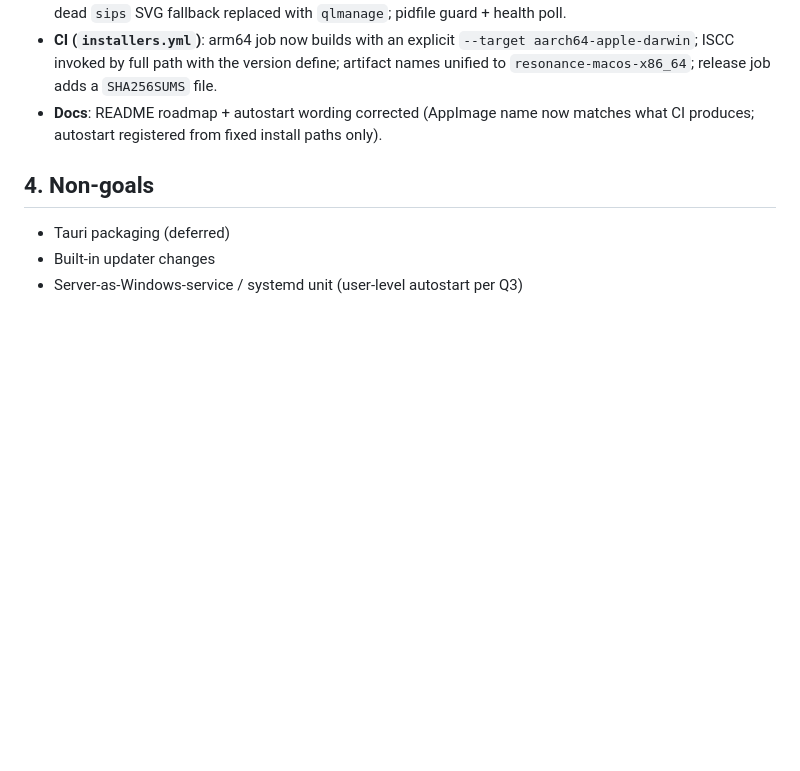
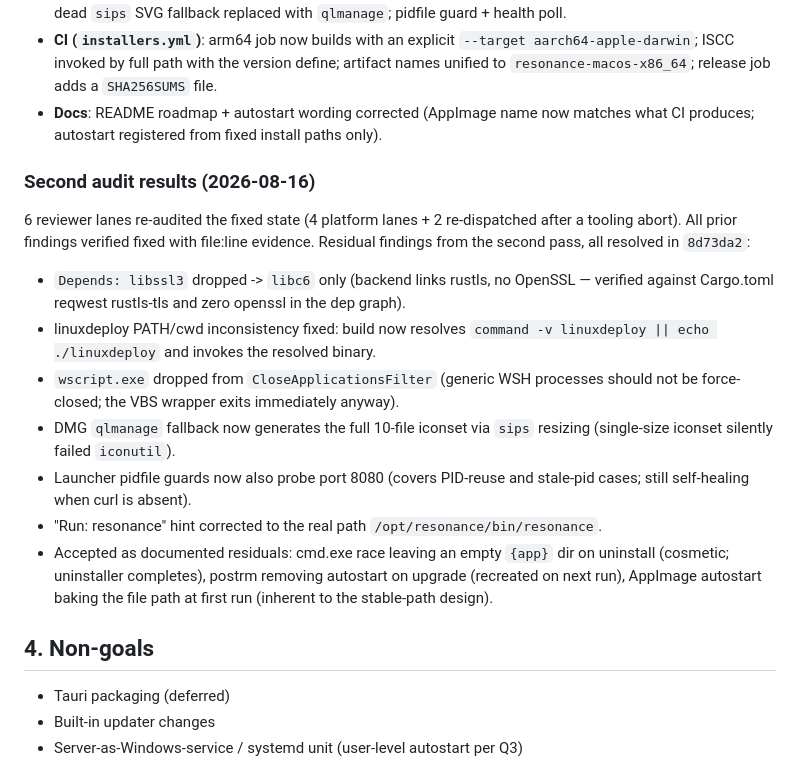
Before and after one commit to pandejesal/resonance, a Markdown page: PLAN-installers.md, the part around the change. Drawn GitHub-style; blank space fills up the shorter version.

Commit message:
docs(installers): record second audit results and residuals

```diff
--- a/PLAN-installers.md
+++ b/PLAN-installers.md
@@ -154,6 +154,28 @@ macOS x86_64). Findings fixed in one commit:
 - **Docs**: README roadmap + autostart wording corrected (AppImage name now
   matches what CI produces; autostart registered from fixed install paths only).
 
+### Second audit results (2026-08-16)
+
+6 reviewer lanes re-audited the fixed state (4 platform lanes + 2 re-dispatched
+after a tooling abort). All prior findings verified fixed with file:line evidence.
+Residual findings from the second pass, all resolved in `8d73da2`:
+
+- `Depends: libssl3` dropped -> `libc6` only (backend links rustls, no OpenSSL —
+  verified against Cargo.toml reqwest rustls-tls and zero openssl in the dep graph).
+- linuxdeploy PATH/cwd inconsistency fixed: build now resolves
+  `command -v linuxdeploy || echo ./linuxdeploy` and invokes the resolved binary.
+- `wscript.exe` dropped from `CloseApplicationsFilter` (generic WSH processes
+  should not be force-closed; the VBS wrapper exits immediately anyway).
+- DMG `qlmanage` fallback now generates the full 10-file iconset via `sips`
+  resizing (single-size iconset silently failed `iconutil`).
+- Launcher pidfile guards now also probe port 8080 (covers PID-reuse and
+  stale-pid cases; still self-healing when curl is absent).
+- "Run: resonance" hint corrected to the real path `/opt/resonance/bin/resonance`.
+- Accepted as documented residuals: cmd.exe race leaving an empty `{app}` dir on
+  uninstall (cosmetic; uninstaller completes), postrm removing autostart on
+  upgrade (recreated on next run), AppImage autostart baking the file path at
+  first run (inherent to the stable-path design).
+
 ## 4. Non-goals
 
 - Tauri packaging (deferred)
```
